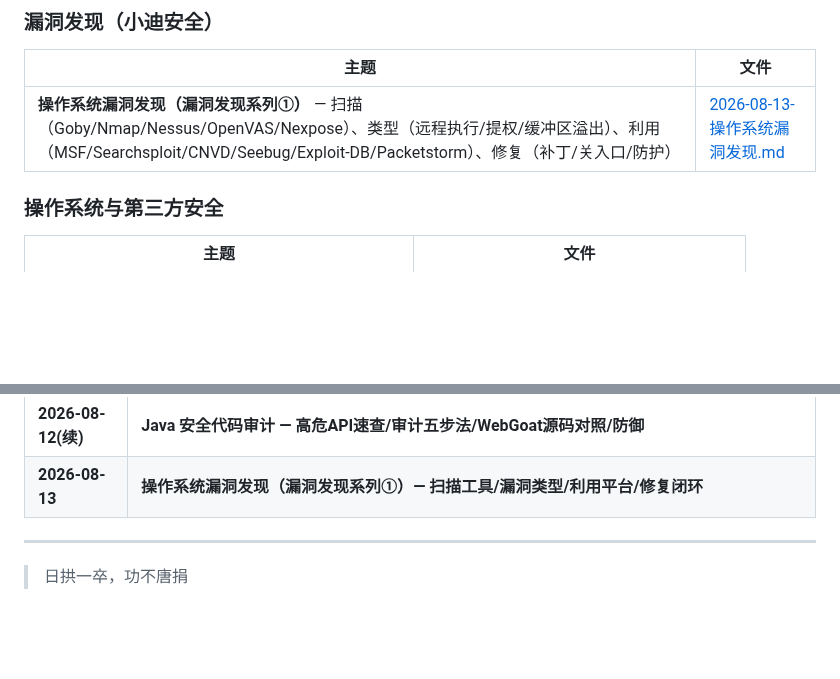
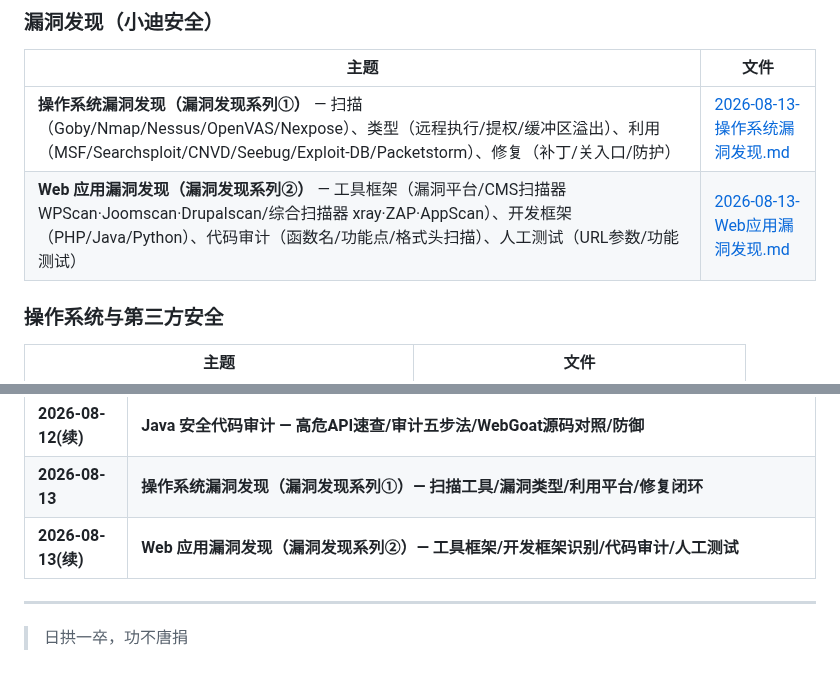
Before and after one commit to Monney-sys/daily-learning, a Markdown page: README.md, 2 parts joined by grey strips. GitHub-like rendering; blank space fills up the shorter version.

Commit message:
学习笔记: 2026-08-13 Web应用漏洞发现（漏洞发现系列②）

```diff
--- a/README.md
+++ b/README.md
@@ -101,6 +101,7 @@
 | 主题 | 文件 |
 |------|------|
 | **操作系统漏洞发现（漏洞发现系列①）** — 扫描（Goby/Nmap/Nessus/OpenVAS/Nexpose）、类型（远程执行/提权/缓冲区溢出）、利用（MSF/Searchsploit/CNVD/Seebug/Exploit-DB/Packetstorm）、修复（补丁/关入口/防护） | [2026-08-13-操作系统漏洞发现.md](./2026-08-13-操作系统漏洞发现.md) |
+| **Web 应用漏洞发现（漏洞发现系列②）** — 工具框架（漏洞平台/CMS扫描器 WPScan·Joomscan·Drupalscan/综合扫描器 xray·ZAP·AppScan）、开发框架（PHP/Java/Python）、代码审计（函数名/功能点/格式头扫描）、人工测试（URL参数/功能测试） | [2026-08-13-Web应用漏洞发现.md](./2026-08-13-Web应用漏洞发现.md) |
 
 ### 操作系统与第三方安全
 | 主题 | 文件 |
@@ -135,6 +136,7 @@
 | **2026-08-12** | **JWT 令牌安全与攻击（Java 安全第一关）— 三段式结构/alg:none/claim篡改/算法混淆/弱密钥爆破/kid注入/防御** |
 | **2026-08-12(续)** | **Java 安全代码审计 — 高危API速查/审计五步法/WebGoat源码对照/防御** |
 | **2026-08-13** | **操作系统漏洞发现（漏洞发现系列①）— 扫描工具/漏洞类型/利用平台/修复闭环** |
+| **2026-08-13(续)** | **Web 应用漏洞发现（漏洞发现系列②）— 工具框架/开发框架识别/代码审计/人工测试** |
 
 ---
 
```
Also changed, not shown: 2026-08-13-Web应用漏洞发现.md (added, +130 -0 lines).
